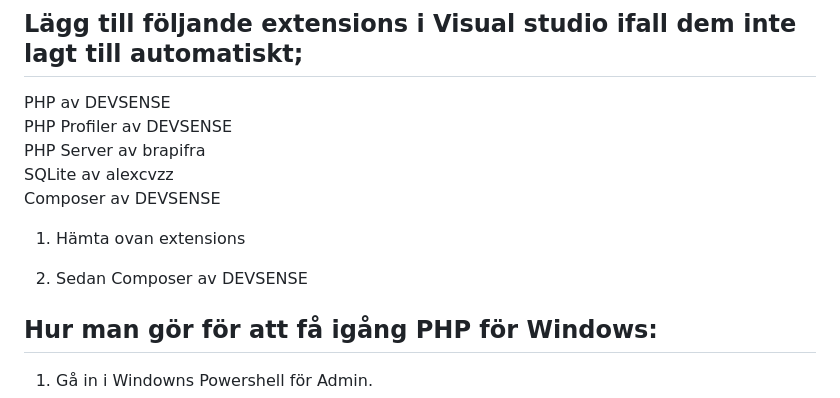
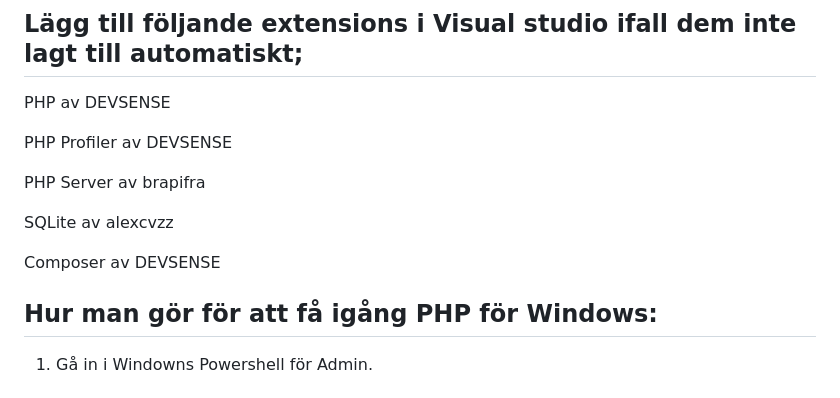
Before and after one commit to AlbinFerati/GIK2PG, a Markdown page: README.md, the part around the change. Drawn GitHub-style.

```diff
--- a/README.md
+++ b/README.md
@@ -28,15 +28,14 @@ I vårt GitHub-repositorium hittar du all kod relaterad till vårt projekt som a
 
 ## Lägg till följande extensions i Visual studio ifall dem inte lagt till automatiskt;
 PHP av DEVSENSE
+
 PHP Profiler av DEVSENSE
+
 PHP Server av brapifra
+
 SQLite av alexcvzz
+
 Composer av DEVSENSE
-
-1. Hämta ovan extensions
-
-2. Sedan Composer av DEVSENSE
-
 
 ## Hur man gör för att få igång PHP för Windows:
 
```
